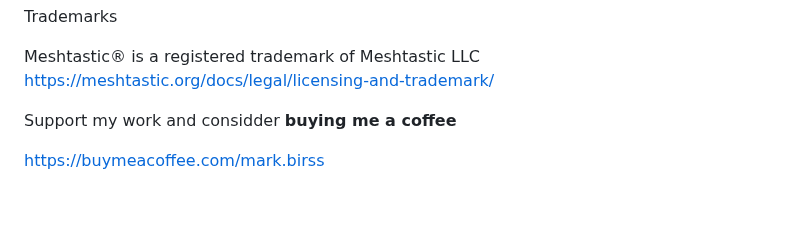
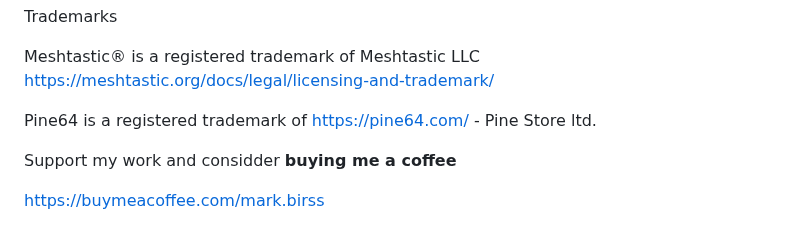
Before and after one commit to markbirss/MESHSTICK, a Markdown page: README.md, the part around the change. GitHub-like rendering; blank space fills up the shorter version.

```diff
--- a/README.md
+++ b/README.md
@@ -236,6 +236,9 @@ Trademarks
 Meshtastic® is a registered trademark of Meshtastic LLC
 https://meshtastic.org/docs/legal/licensing-and-trademark/
 
+
+Pine64 is a registered trademark of https://pine64.com/ - Pine Store ltd.
+
 Support my work and considder **buying  me a coffee**
 
 https://buymeacoffee.com/mark.birss
```
